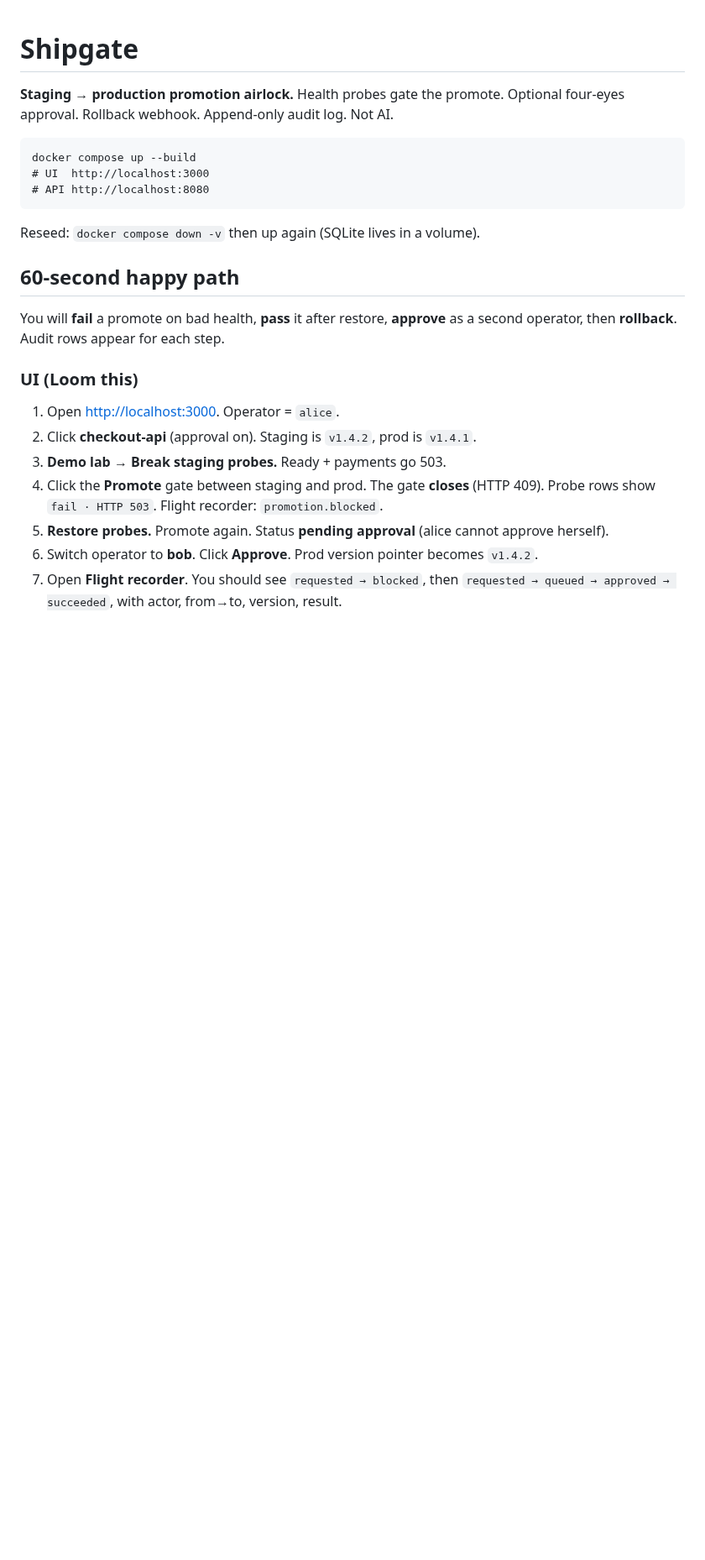
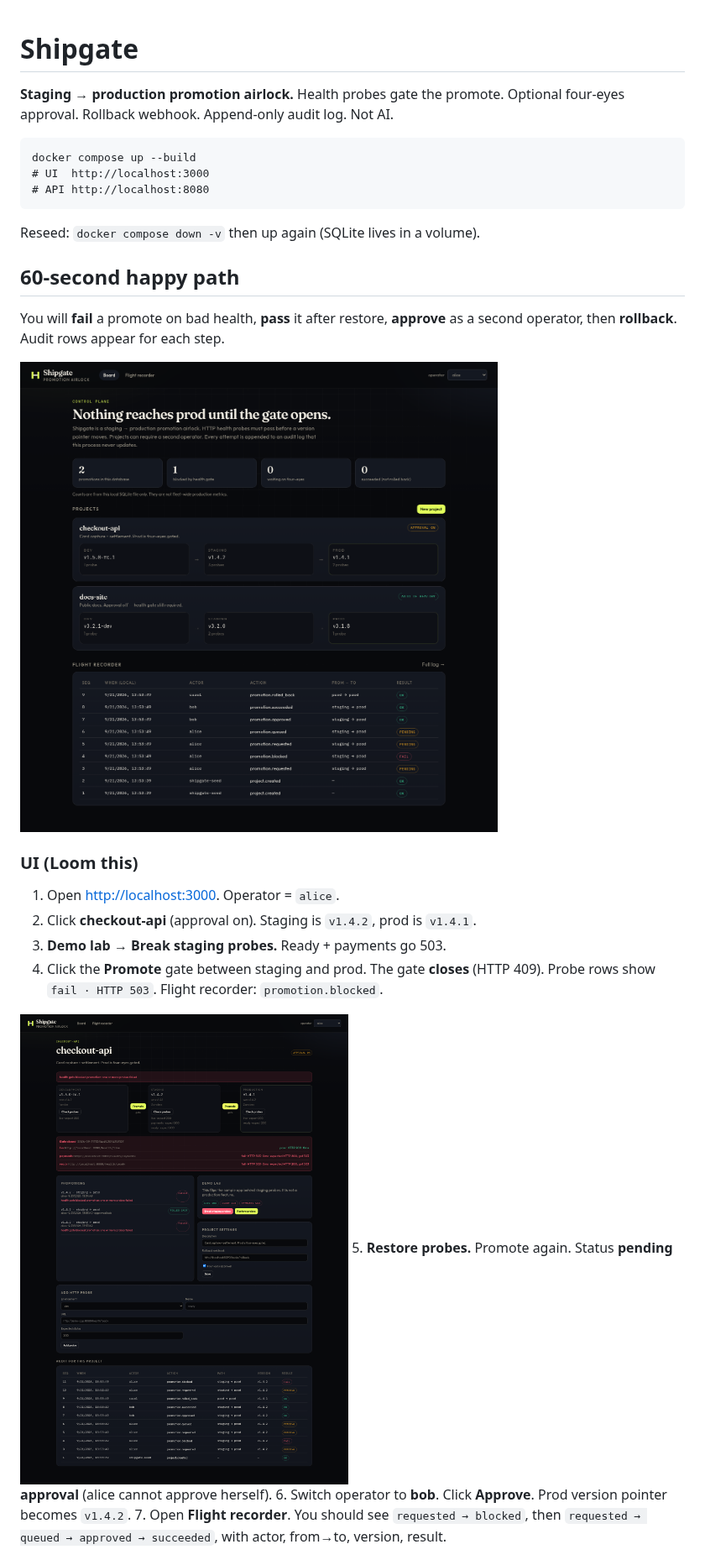
Before and after one commit to hiroshi-os/shipgate, a Markdown page: README.md, the part around one of its changes. Shown at 84% size. Drawn GitHub-style; pictures changed too: docs/screenshots/01-board.png (added), docs/screenshots/03-gate-closed.png (added); blank space fills up the shorter version.

Commit message:
Add Loom-ready UI screenshots for the promotion happy path
Board, closed health gate, and flight recorder captures from a live
fail-then-approve run against the local stack.

Co-authored-by: dheeraj <hello@tomlin7.com>

```diff
--- a/README.md
+++ b/README.md
@@ -16,6 +16,8 @@ Reseed: `docker compose down -v` then up again (SQLite lives in a volume).
 You will **fail** a promote on bad health, **pass** it after restore, **approve** as a second
 operator, then **rollback**. Audit rows appear for each step.
 
+![Shipgate board](docs/screenshots/01-board.png)
+
 ### UI (Loom this)
 
 1. Open [http://localhost:3000](http://localhost:3000). Operator = `alice`.
@@ -23,6 +25,8 @@ operator, then **rollback**. Audit rows appear for each step.
 3. **Demo lab → Break staging probes.** Ready + payments go 503.
 4. Click the **Promote** gate between staging and prod. The gate **closes** (HTTP 409). Probe
    rows show `fail · HTTP 503`. Flight recorder: `promotion.blocked`.
+
+![Health gate closed](docs/screenshots/03-gate-closed.png)
 5. **Restore probes.** Promote again. Status **pending approval** (alice cannot approve herself).
 6. Switch operator to **bob**. Click **Approve**. Prod version pointer becomes `v1.4.2`.
 7. Open **Flight recorder**. You should see `requested → blocked`, then `requested → queued →
```
Also changed, not shown: other parts of README.md (+2 -0 lines), docs/screenshots/02-project.png (added), docs/screenshots/04-pending-approval.png (added), docs/screenshots/05-approved.png (added), docs/screenshots/06-audit.png (added).
